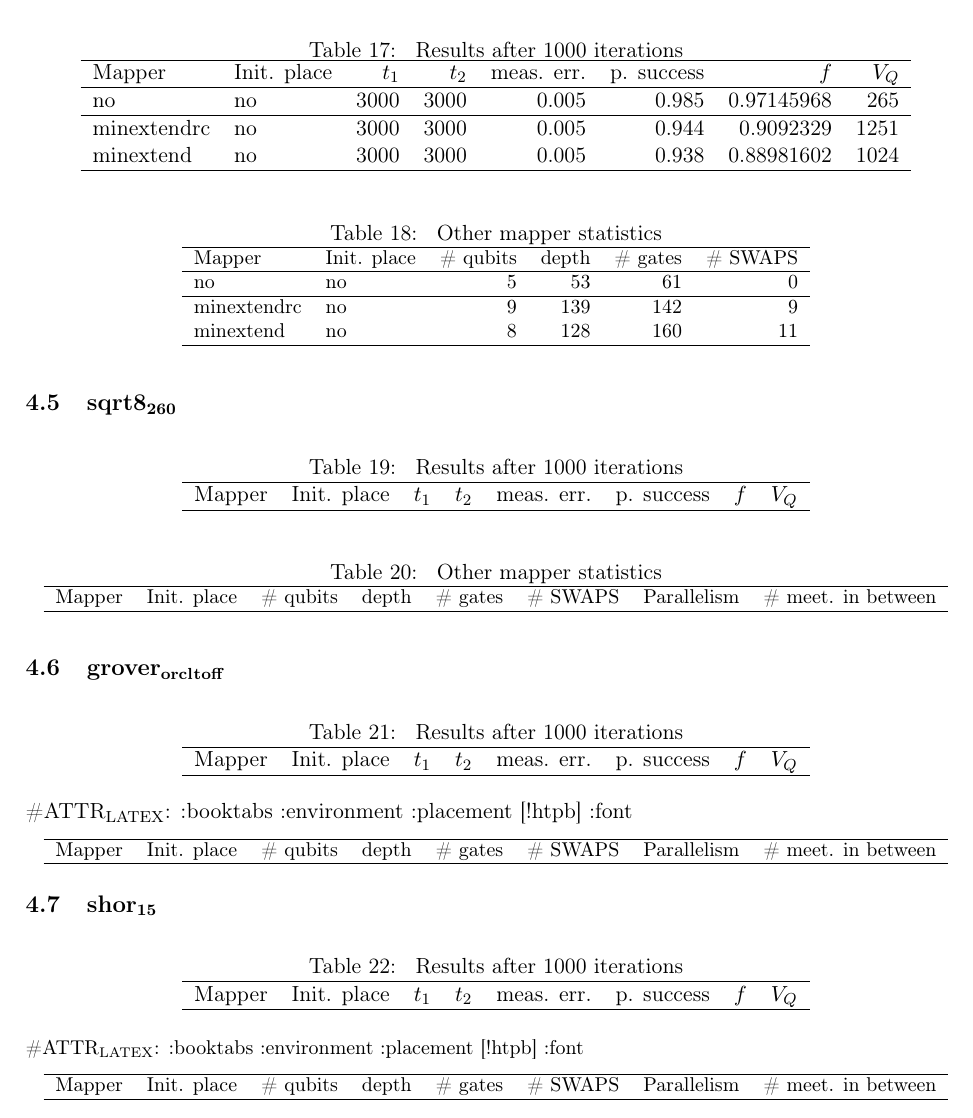
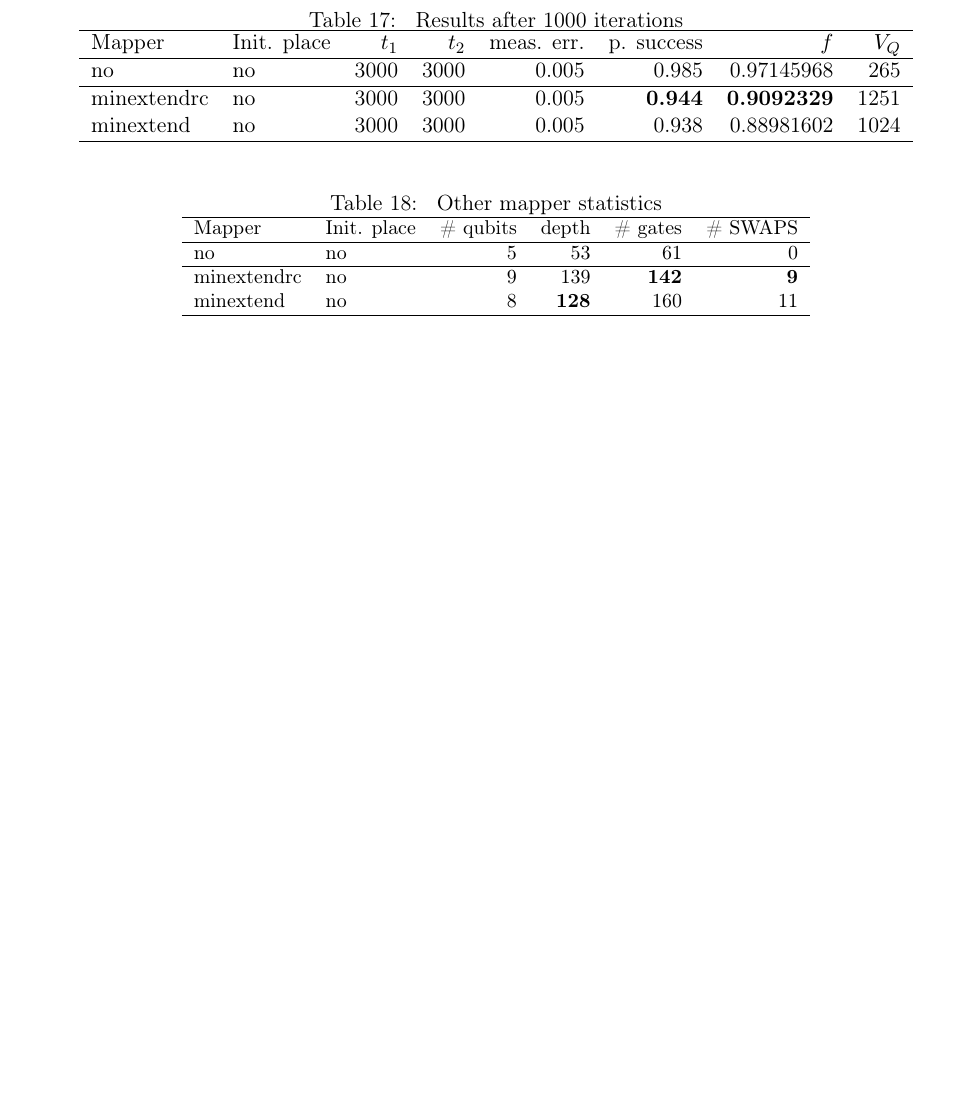
Before and after one commit to Gonaco/simulation_results_steps, a LaTeX document (steps.tex): part of page 7 of 7 before the commit and part of page 6 of 6 after it, cut so that both start at the same text, the shorter picture padded with empty space. Compiled offline with pdfLaTeX.

```diff
--- a/steps.tex
+++ b/steps.tex
@@ -564,75 +564,9 @@
 \hline
 no & no & 5 & 53 & 61 & 0\\
 \hline
-minextendrc & no & 9 & 139 & 142 & 9\\
-minextend & no & 8 & 128 & 160 & 11\\
+minextendrc & no & 9 & 139 & \textbf{142} & \textbf{9}\\
+minextend & no & 8 & \textbf{128} & 160 & 11\\
 \hline
 \end{tabular}
 \end{table}
-\subsection{sqrt8\(_{\text{260}}\)}
-\label{sec:org3694e2b}
-\begin{table}[!htpb]
-\caption{\label{tab:org5aa3063}
-Results after 1000 iterations}
-\centering
-\begin{tabular}{llllllll}
-\hline
-Mapper & Init. place & \(t_1\) & \(t_2\) & meas. err. & p. success & \(f\) & \(V_Q\)\\
-\hline
-\end{tabular}
-\end{table}
-
-\begin{table}[!htpb]
-\caption{\label{tab:orgef90512}
-Other mapper statistics}
-\centering
-\small
-\begin{tabular}{llllllll}
-\hline
-Mapper & Init. place & \# qubits & depth & \# gates & \# SWAPS & Parallelism & \# meet. in between\\
-\hline
-\end{tabular}
-\end{table}
-\subsection{grover\(_{\text{orcl}}\)\(_{\text{toff}}\)}
-\label{sec:org834c3c7}
-\begin{table}[!htpb]
-\caption{\label{tab:org5139388}
-Results after 1000 iterations}
-\centering
-\begin{tabular}{llllllll}
-\hline
-Mapper & Init. place & \(t_1\) & \(t_2\) & meas. err. & p. success & \(f\) & \(V_Q\)\\
-\hline
-\end{tabular}
-\end{table}
-
-\#ATTR\(_{\text{LATEX}}\): :booktabs :environment :placement [!htpb] :font \small
-\begin{center}
-\begin{tabular}{llllllll}
-\hline
-Mapper & Init. place & \# qubits & depth & \# gates & \# SWAPS & Parallelism & \# meet. in between\\
-\hline
-\end{tabular}
-\end{center}
-\subsection{shor\(_{\text{15}}\)}
-\label{sec:org5305af2}
-\begin{table}[!htpb]
-\caption{\label{tab:orgfb6c759}
-Results after 1000 iterations}
-\centering
-\begin{tabular}{llllllll}
-\hline
-Mapper & Init. place & \(t_1\) & \(t_2\) & meas. err. & p. success & \(f\) & \(V_Q\)\\
-\hline
-\end{tabular}
-\end{table}
-
-\#ATTR\(_{\text{LATEX}}\): :booktabs :environment :placement [!htpb] :font \small
-\begin{center}
-\begin{tabular}{llllllll}
-\hline
-Mapper & Init. place & \# qubits & depth & \# gates & \# SWAPS & Parallelism & \# meet. in between\\
-\hline
-\end{tabular}
-\end{center}
 \end{document}
```
Also changed, not shown: steps.pdf, steps.tex (92 more changed lines), 1 other file.
